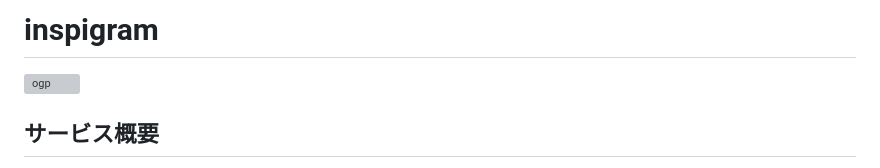
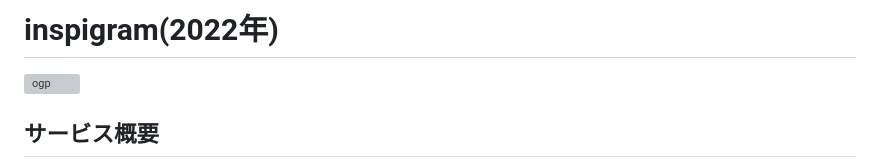
Before and after one commit to kazuma-soon/inspigram, a Markdown page: README.md, the part around the change. GitHub-like rendering; grey boxes are pictures that could not be loaded.

```diff
--- a/README.md
+++ b/README.md
@@ -1,4 +1,4 @@
-# inspigram
+# inspigram(2022年)
 
 ![ogp](https://user-images.githubusercontent.com/88179125/158204549-29790d40-a50b-49d7-aff8-393975efa9ff.jpg)
 
```
